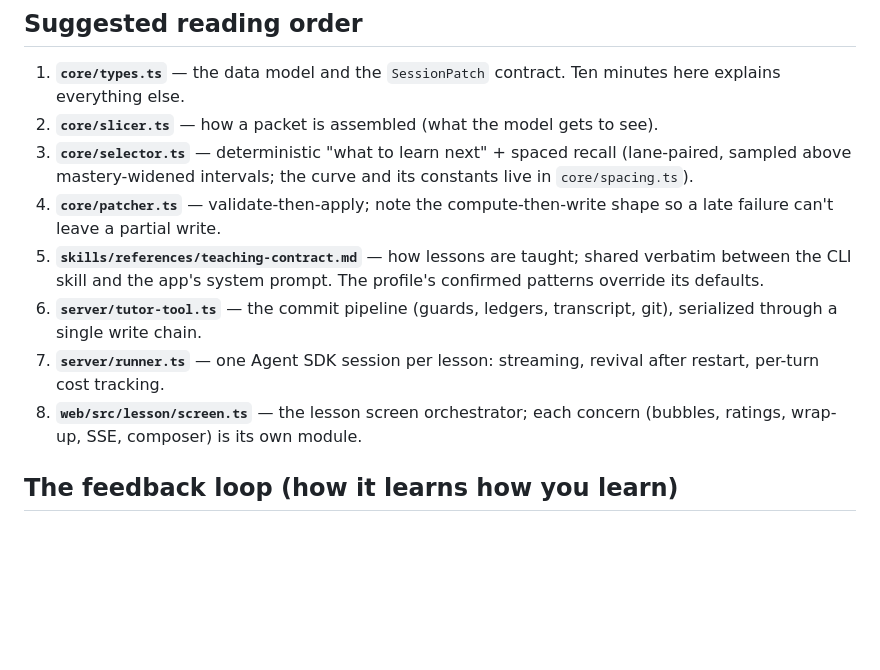
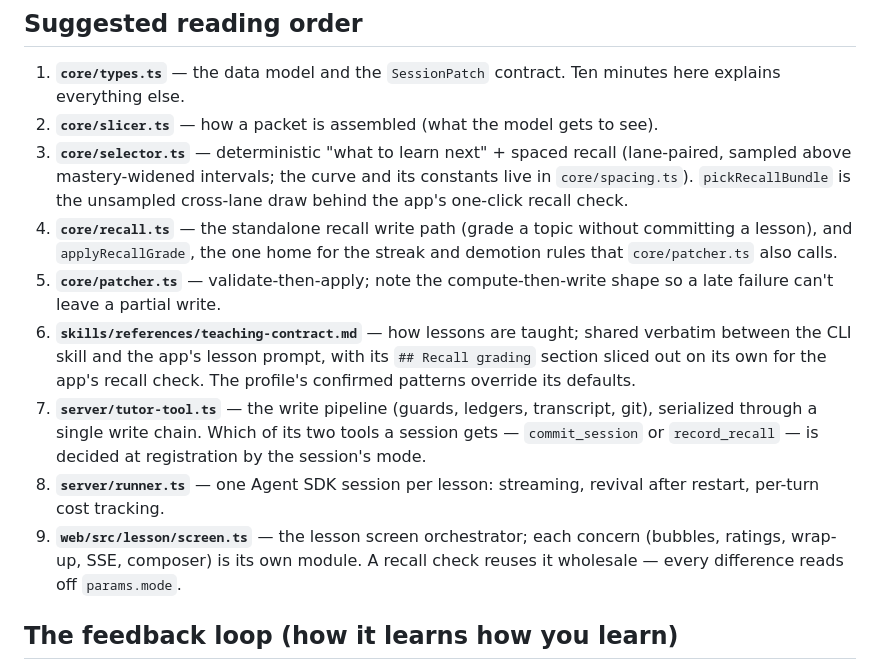
Before and after one commit to liujon23/tutor, a Markdown page: ARCHITECTURE.md, the part around the change. GitHub-like rendering; blank space fills up the shorter version.

```diff
--- a/ARCHITECTURE.md
+++ b/ARCHITECTURE.md
@@ -91,18 +91,26 @@ Two invariants make the design hold:
 2. **`core/slicer.ts`** — how a packet is assembled (what the model gets to see).
 3. **`core/selector.ts`** — deterministic "what to learn next" + spaced recall
    (lane-paired, sampled above mastery-widened intervals; the curve and its
-   constants live in `core/spacing.ts`).
-4. **`core/patcher.ts`** — validate-then-apply; note the compute-then-write shape
+   constants live in `core/spacing.ts`). `pickRecallBundle` is the unsampled
+   cross-lane draw behind the app's one-click recall check.
+4. **`core/recall.ts`** — the standalone recall write path (grade a topic without
+   committing a lesson), and `applyRecallGrade`, the one home for the streak and
+   demotion rules that `core/patcher.ts` also calls.
+5. **`core/patcher.ts`** — validate-then-apply; note the compute-then-write shape
    so a late failure can't leave a partial write.
-5. **`skills/references/teaching-contract.md`** — how lessons are taught; shared
-   verbatim between the CLI skill and the app's system prompt. The profile's
-   confirmed patterns override its defaults.
-6. **`server/tutor-tool.ts`** — the commit pipeline (guards, ledgers, transcript,
-   git), serialized through a single write chain.
-7. **`server/runner.ts`** — one Agent SDK session per lesson: streaming, revival
+6. **`skills/references/teaching-contract.md`** — how lessons are taught; shared
+   verbatim between the CLI skill and the app's lesson prompt, with its
+   `## Recall grading` section sliced out on its own for the app's recall check.
+   The profile's confirmed patterns override its defaults.
+7. **`server/tutor-tool.ts`** — the write pipeline (guards, ledgers, transcript,
+   git), serialized through a single write chain. Which of its two tools a
+   session gets — `commit_session` or `record_recall` — is decided at
+   registration by the session's mode.
+8. **`server/runner.ts`** — one Agent SDK session per lesson: streaming, revival
    after restart, per-turn cost tracking.
-8. **`web/src/lesson/screen.ts`** — the lesson screen orchestrator; each concern
-   (bubbles, ratings, wrap-up, SSE, composer) is its own module.
+9. **`web/src/lesson/screen.ts`** — the lesson screen orchestrator; each concern
+   (bubbles, ratings, wrap-up, SSE, composer) is its own module. A recall check
+   reuses it wholesale — every difference reads off `params.mode`.
 
 ## The feedback loop (how it learns how you learn)
 
```
Also changed, not shown: APP.md (+24 -1 lines).
